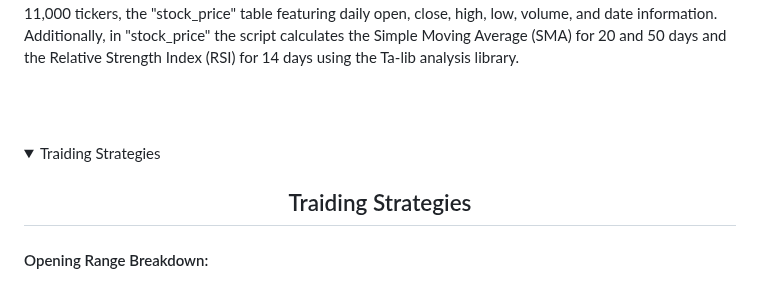
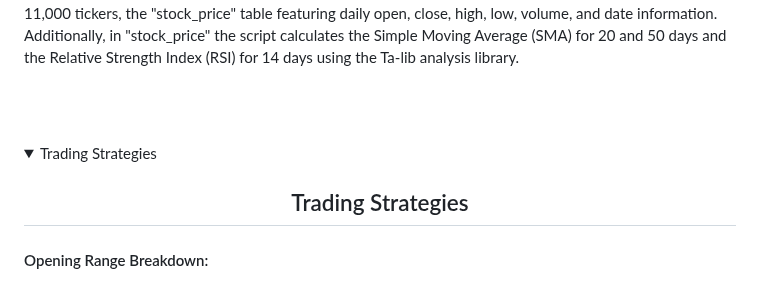
Before and after one commit to trystan-geoffre/Full-Stack-Trading-App, a Markdown page: README.md, the part around the change. Drawn GitHub-style; folded sections open.

```diff
--- a/README.md
+++ b/README.md
@@ -110,9 +110,9 @@ The "populate_prices" script <a href=""> Code Link</a>. downloads data for all t
 <br>
 
 <details>
-  <h2 align="center"> Traiding Strategies </h2>
+  <h2 align="center"> Trading Strategies </h2>
 
-  <summary> Traiding Strategies </summary>
+  <summary> Trading Strategies </summary>
 
   <p>
 
```
